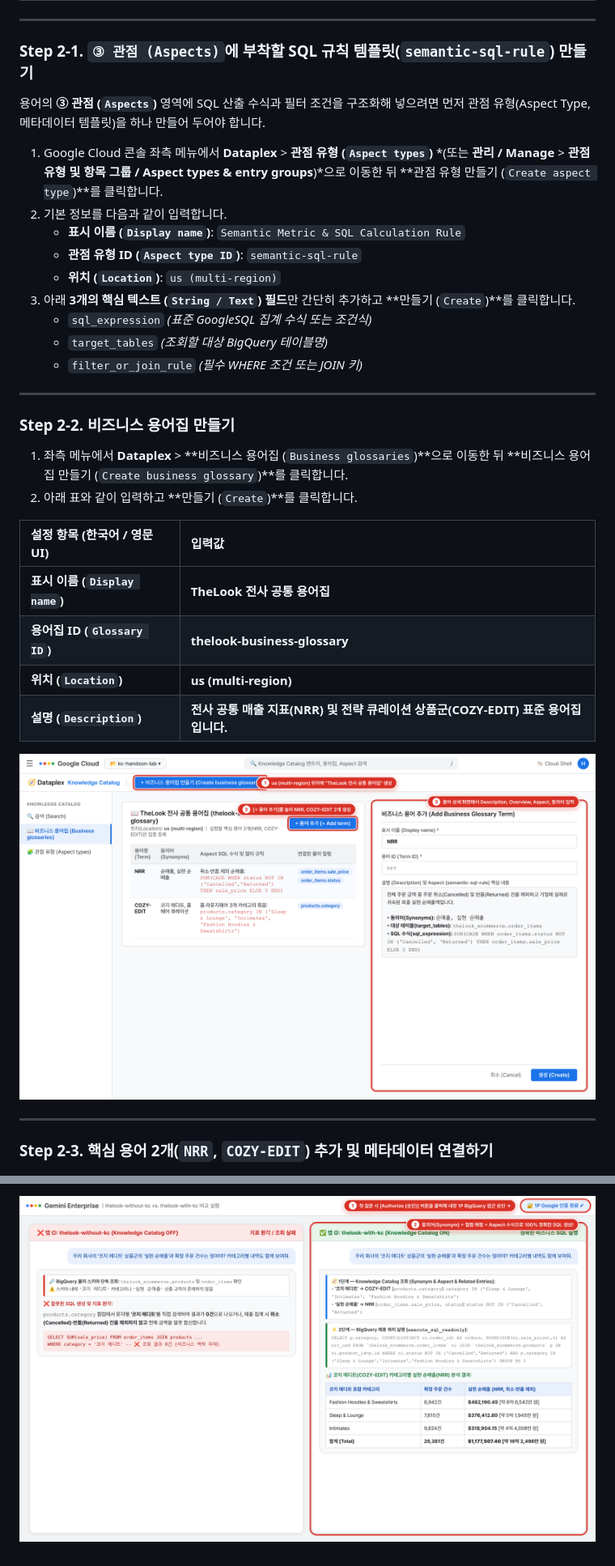
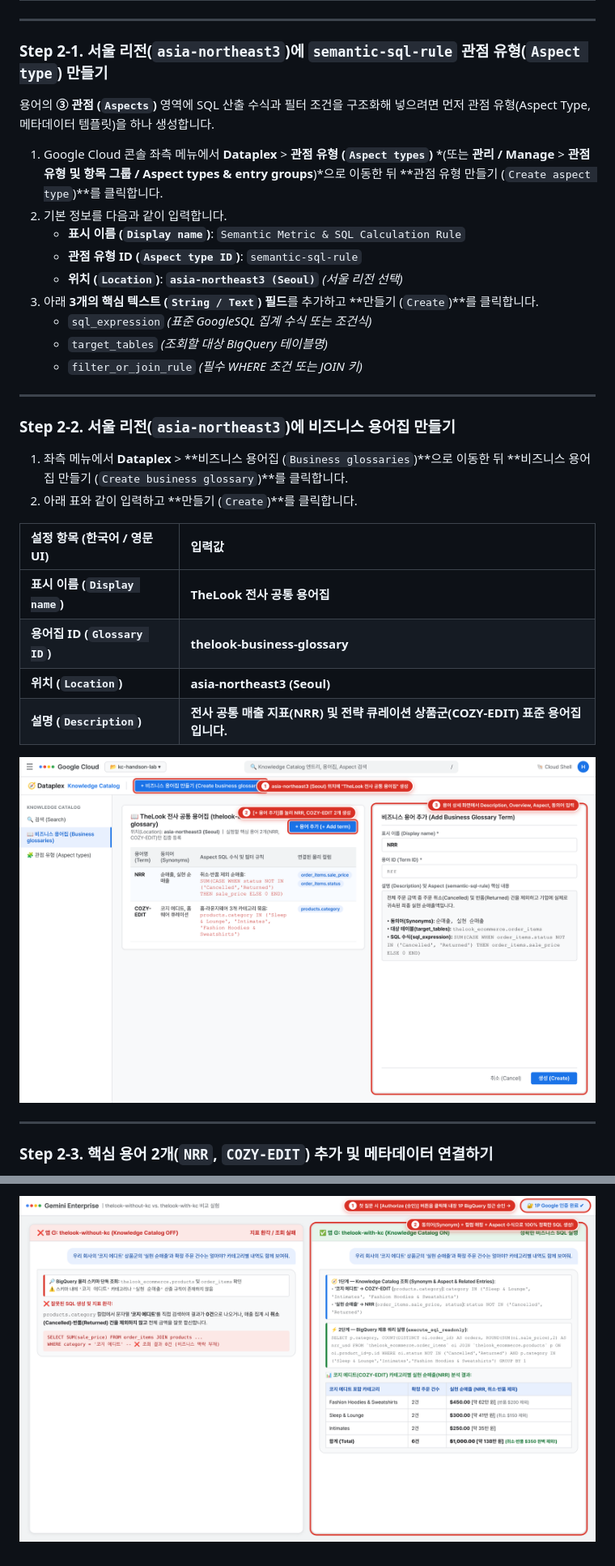
Before and after one commit to hslrock/thelook-knowledge-catalog-handson, a Markdown page: README.md, 2 parts joined by grey strips. Shown at 81% size. Drawn GitHub-style; pictures changed too: images/step2a_kc_glossary_create.png, images/step5_ge_chat_aha_moment.png.

```diff
--- a/README.md
+++ b/README.md
@@ -85,23 +112,23 @@ SELECT * FROM `bigquery-public-data.thelook_ecommerce.products`;
 
 ---
 
-### Step 2-1. `③ 관점 (Aspects)`에 부착할 SQL 규칙 템플릿(`semantic-sql-rule`) 만들기
+### Step 2-1. 서울 리전(`asia-northeast3`)에 `semantic-sql-rule` 관점 유형(`Aspect type`) 만들기
 
-용어의 **③ 관점 (`Aspects`)** 영역에 SQL 산출 수식과 필터 조건을 구조화해 넣으려면 먼저 관점 유형(Aspect Type, 메타데이터 템플릿)을 하나 만들어 두어야 합니다.
+용어의 **③ 관점 (`Aspects`)** 영역에 SQL 산출 수식과 필터 조건을 구조화해 넣으려면 먼저 관점 유형(Aspect Type, 메타데이터 템플릿)을 하나 생성합니다.
 
 1. Google Cloud 콘솔 좌측 메뉴에서 **Dataplex** > **관점 유형 (`Aspect types`)** *(또는 **관리 / Manage** > **관점 유형 및 항목 그룹 / Aspect types & entry groups**)*으로 이동한 뒤 **관점 유형 만들기 (`Create aspect type`)**를 클릭합니다.
 2. 기본 정보를 다음과 같이 입력합니다.
    - **표시 이름 (`Display name`)**: `Semantic Metric & SQL Calculation Rule`
    - **관점 유형 ID (`Aspect type ID`)**: `semantic-sql-rule`
-   - **위치 (`Location`)**: `us (multi-region)`
-3. 아래 **3개의 핵심 텍스트 (`String / Text`) 필드**만 간단히 추가하고 **만들기 (`Create`)**를 클릭합니다.
+   - **위치 (`Location`)**: **`asia-northeast3 (Seoul)`** *(서울 리전 선택)*
+3. 아래 **3개의 핵심 텍스트 (`String / Text`) 필드**를 추가하고 **만들기 (`Create`)**를 클릭합니다.
    - `sql_expression` *(표준 GoogleSQL 집계 수식 또는 조건식)*
    - `target_tables` *(조회할 대상 BigQuery 테이블명)*
    - `filter_or_join_rule` *(필수 WHERE 조건 또는 JOIN 키)*
 
 ---
 
-### Step 2-2. 비즈니스 용어집 만들기
+### Step 2-2. 서울 리전(`asia-northeast3`)에 비즈니스 용어집 만들기
 
 1. 좌측 메뉴에서 **Dataplex** > **비즈니스 용어집 (`Business glossaries`)**으로 이동한 뒤 **비즈니스 용어집 만들기 (`Create business glossary`)**를 클릭합니다.
 2. 아래 표와 같이 입력하고 **만들기 (`Create`)**를 클릭합니다.
@@ -110,7 +137,7 @@ SELECT * FROM `bigquery-public-data.thelook_ecommerce.products`;
 | :--- | :--- |
 | **표시 이름 (`Display name`)** | **TheLook 전사 공통 용어집** |
 | **용어집 ID (`Glossary ID`)** | **thelook-business-glossary** |
-| **위치 (`Location`)** | **us (multi-region)** |
+| **위치 (`Location`)** | **asia-northeast3 (Seoul)** |
 | **설명 (`Description`)** | **전사 공통 매출 지표(NRR) 및 전략 큐레이션 상품군(COZY-EDIT) 표준 용어집입니다.** |
 
 ![Knowledge Catalog 비즈니스 용어집 생성 화면](images/step2a_kc_glossary_create.png)
```
Also changed, not shown: other parts of README.md (+69 -42 lines), Knowledge_Catalog_Basic_Handson_Guide.md (+75 -48 lines), images/step1_bigquery_copy.png, 1 other file.
